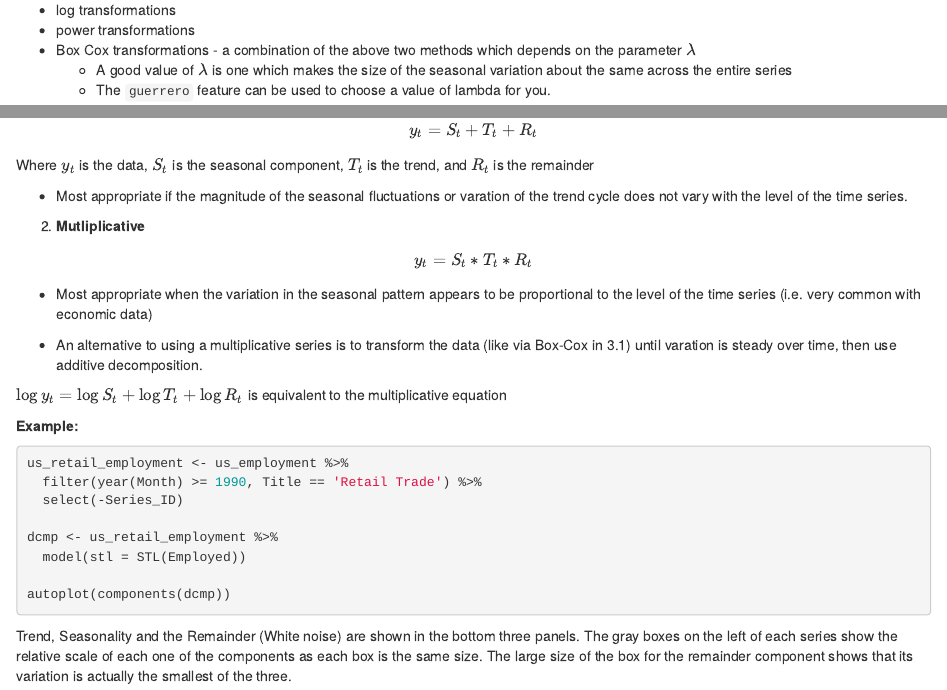
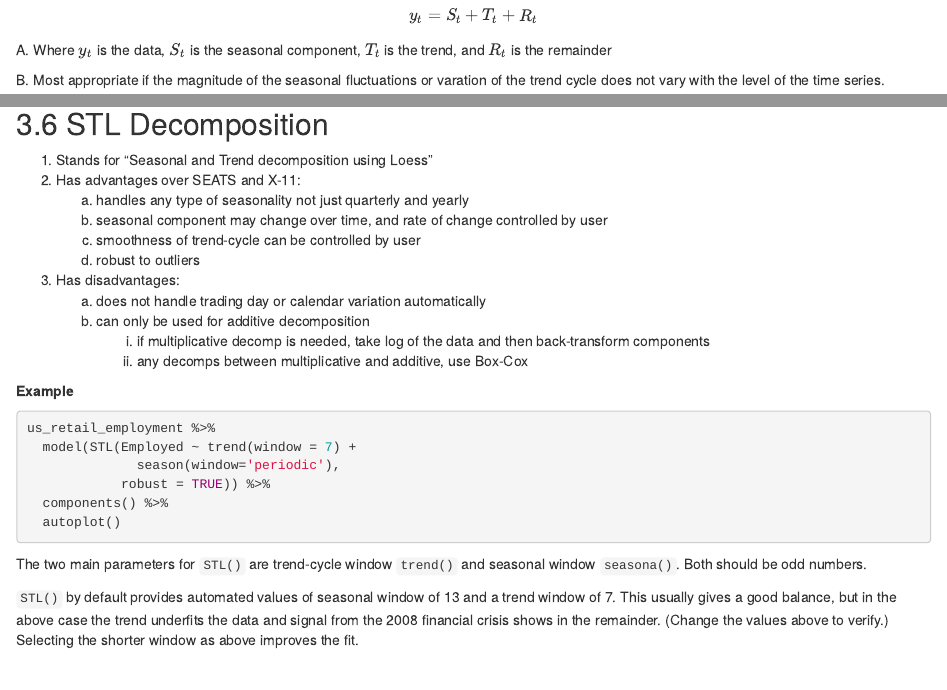
Before and after one commit to dancassin/Forecasting_with_R, an R Markdown document (Chapter 03 Notes.Rmd): the page in a window 1100 px wide, from 1230 px down before the commit and from 1810 px down after it, and a second part further down, joined at a grey line. Rendered offline with R 4.5, knitr and Pandoc, with nearby package versions; the code chunks are not run, so their results and figures are left out.

Commit message:
finalizing Ch3 notes

````diff
--- a/Chapter 03 Notes.Rmd
+++ b/Chapter 03 Notes.Rmd
@@ -116,20 +117,20 @@ __Two Types of Decomposition:__
 
   $$y_t= S_t + T_t + R_t$$
 
-  Where $y_t$ is the data, $S_t$ is the seasonal component, $T_t$ is the trend, and
+  A. Where $y_t$ is the data, $S_t$ is the seasonal component, $T_t$ is the trend, and
   $R_t$ is the remainder
 
-  * Most appropriate if the magnitude of the seasonal fluctuations or varation
+  B. Most appropriate if the magnitude of the seasonal fluctuations or varation
   of the trend cycle does not vary with the level of the time series.
 
 2. __Mutliplicative__
 
   $$y_t = S_t * T_t * R_t$$
 
-  * Most appropriate when the variation in the seasonal pattern appears to be
+  A. Most appropriate when the variation in the seasonal pattern appears to be
     proportional to the level of the time series (i.e. very common with economic data)
 
-  * An alternative to using a multiplicative series is to transform the data
+  B. An alternative to using a multiplicative series is to transform the data
     (like via Box-Cox in 3.1) until varation is steady over time, then use additive
     decomposition.
 
@@ -321,3 +322,36 @@ for handling variations.
 
 
 ## 3.6 STL Decomposition
+
+1. Stands for "Seasonal and Trend decomposition using Loess"
+2. Has advantages over SEATS and X-11:
+    a. handles any type of seasonality not just quarterly and yearly
+    b. seasonal component may change over time, and rate of change controlled
+    by user
+    c. smoothness of trend-cycle can be controlled by user
+    d. robust to outliers
+3. Has disadvantages:
+    a. does not handle trading day or calendar variation automatically
+    b. can only be used for additive decomposition
+        i. if multiplicative decomp is needed, take log of the data and then
+        back-transform components
+        ii. any decomps between multiplicative and additive, use Box-Cox
+
+__Example__
+```{r}
+us_retail_employment %>%
+  model(STL(Employed ~ trend(window = 7) +
+              season(window='periodic'),
+            robust = TRUE)) %>%
+  components() %>%
+  autoplot()
+```
+
+The two main parameters for `STL()` are trend-cycle window `trend()` and seasonal
+window `seasona()`. Both should be odd numbers.
+
+`STL()` by default provides automated values  of seasonal window of 13 and a trend
+window of 7. This usually gives a good balance, but in the above case the trend
+underfits the data and signal from the 2008 financial crisis shows in the remainder.
+(Change the values above to verify.) Selecting the shorter window as above improves
+the fit.
````
Also changed, not shown: Chapter 03 Notes.Rmd (15 more changed lines).
